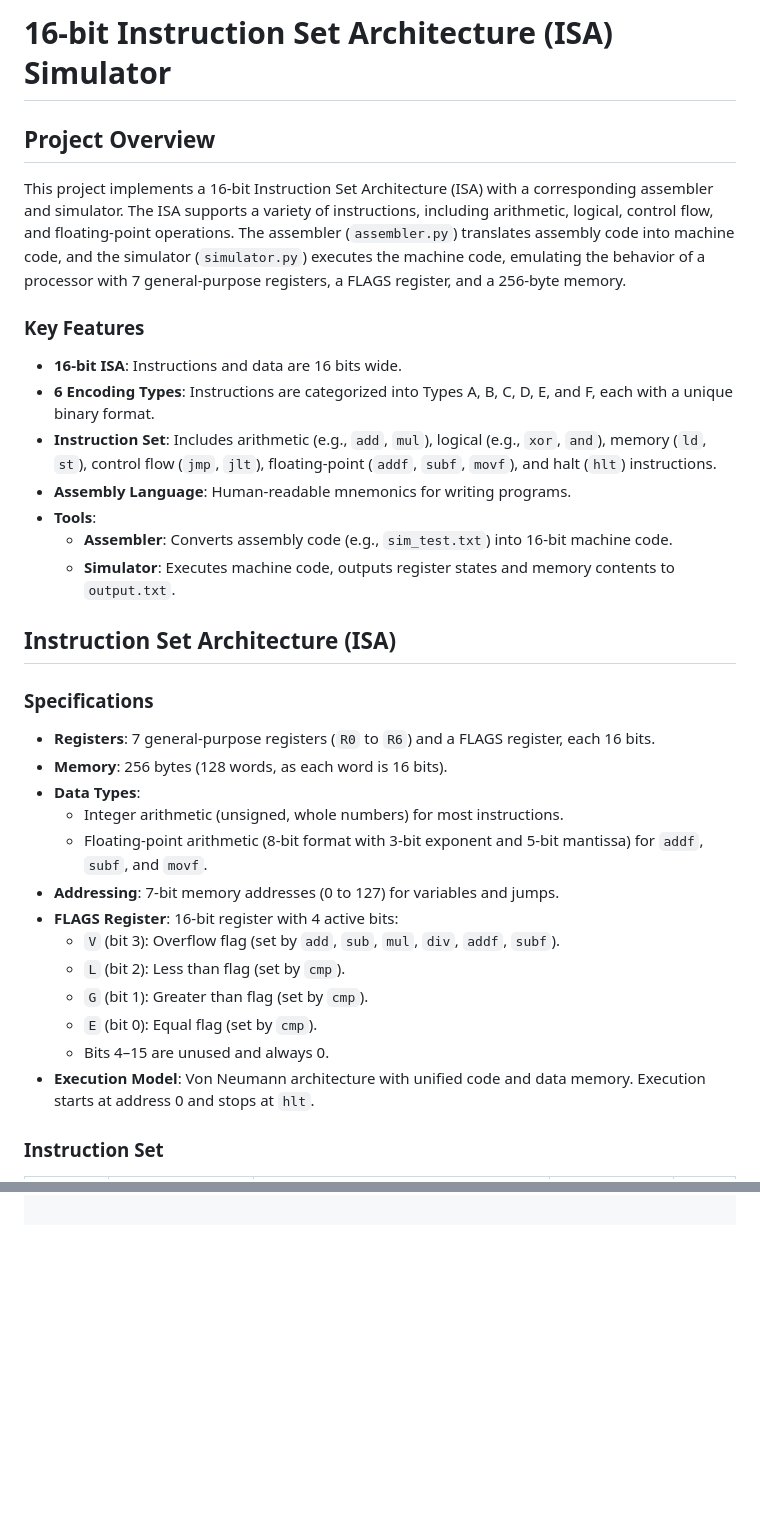
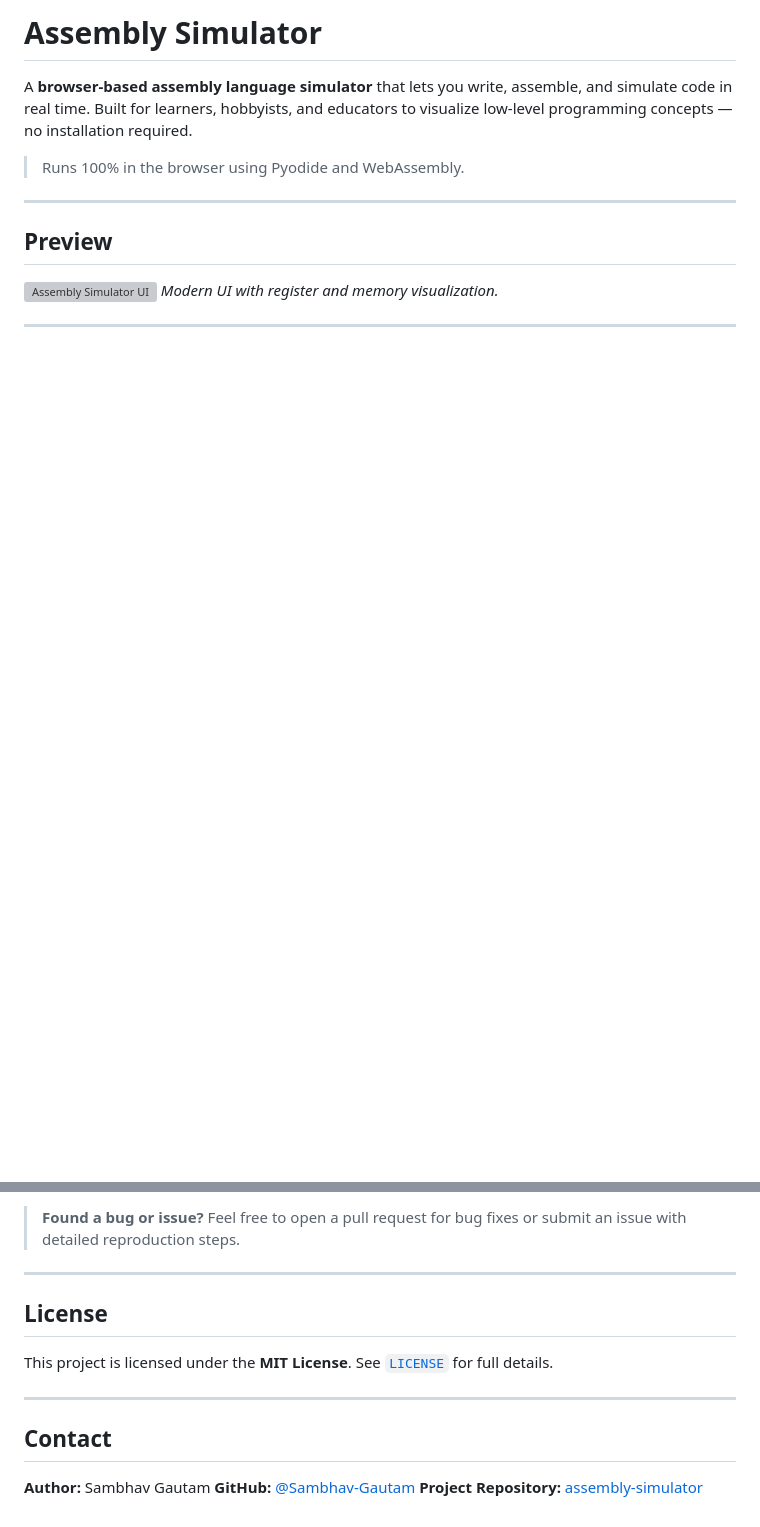
Before and after one commit to Sambhav-Gautam/16-Bit-RISC-ISA-Design-Simulator, a Markdown page: README.md, 2 parts joined by grey strips. Rendered like a GitHub page; blank space fills up the shorter version; grey boxes are pictures that could not be loaded.

Commit message:
Update README.md
According to index.html

```diff
--- a/README.md
+++ b/README.md
@@ -1,34 +1,15 @@
-# 16-bit Instruction Set Architecture (ISA) Simulator
+# Assembly Simulator
 
-## Project Overview
+A **browser-based assembly language simulator** that lets you write, assemble, and simulate code in real time. Built for learners, hobbyists, and educators to visualize low-level programming concepts — no installation required.
 
-This project implements a 16-bit Instruction Set Architecture (ISA) with a corresponding assembler and simulator. The ISA supports a variety of instructions, including arithmetic, logical, control flow, and floating-point operations. The assembler (`assembler.py`) translates assembly code into machine code, and the simulator (`simulator.py`) executes the machine code, emulating the behavior of a processor with 7 general-purpose registers, a FLAGS register, and a 256-byte memory.
+> Runs 100% in the browser using Pyodide and WebAssembly.
 
-### Key Features
-- **16-bit ISA**: Instructions and data are 16 bits wide.
-- **6 Encoding Types**: Instructions are categorized into Types A, B, C, D, E, and F, each with a unique binary format.
-- **Instruction Set**: Includes arithmetic (e.g., `add`, `mul`), logical (e.g., `xor`, `and`), memory (`ld`, `st`), control flow (`jmp`, `jlt`), floating-point (`addf`, `subf`, `movf`), and halt (`hlt`) instructions.
-- **Assembly Language**: Human-readable mnemonics for writing programs.
-- **Tools**:
-  - **Assembler**: Converts assembly code (e.g., `sim_test.txt`) into 16-bit machine code.
-  - **Simulator**: Executes machine code, outputs register states and memory contents to `output.txt`.
+---
 
-## Instruction Set Architecture (ISA)
+## Preview
 
-### Specifications
-- **Registers**: 7 general-purpose registers (`R0` to `R6`) and a FLAGS register, each 16 bits.
-- **Memory**: 256 bytes (128 words, as each word is 16 bits).
-- **Data Types**:
-  - Integer arithmetic (unsigned, whole numbers) for most instructions.
-  - Floating-point arithmetic (8-bit format with 3-bit exponent and 5-bit mantissa) for `addf`, `subf`, and `movf`.
-- **Addressing**: 7-bit memory addresses (0 to 127) for variables and jumps.
-- **FLAGS Register**: 16-bit register with 4 active bits:
-  - `V` (bit 3): Overflow flag (set by `add`, `sub`, `mul`, `div`, `addf`, `subf`).
-  - `L` (bit 2): Less than flag (set by `cmp`).
-  - `G` (bit 1): Greater than flag (set by `cmp`).
-  - `E` (bit 0): Equal flag (set by `cmp`).
-  - Bits 4–15 are unused and always 0.
-- **Execution Model**: Von Neumann architecture with unified code and data memory. Execution starts at address 0 and stops at `hlt`.
+![Assembly Simulator UI](https://github.com/user-attachments/assets/51fa78ad-7782-421b-b92f-e746bccefaa1)
+*Modern UI with register and memory visualization.*
 
-### Instruction Set
+---
 
@@ -136,0 +112,17 @@ hlt           ; Stop execution
+> **Found a bug or issue?**
+> Feel free to open a pull request for bug fixes or submit an issue with detailed reproduction steps.
+
+---
+
+## License
+
+This project is licensed under the **MIT License**.
+See [`LICENSE`](./LICENSE) for full details.
+
+---
+
+## Contact
+
+**Author:** Sambhav Gautam
+**GitHub:** [@Sambhav-Gautam](https://github.com/Sambhav-Gautam)
+**Project Repository:** [assembly-simulator](https://github.com/Sambhav-Gautam/assembly-simulator)
```
Also changed, not shown: other parts of README.md (+83 -89 lines).
